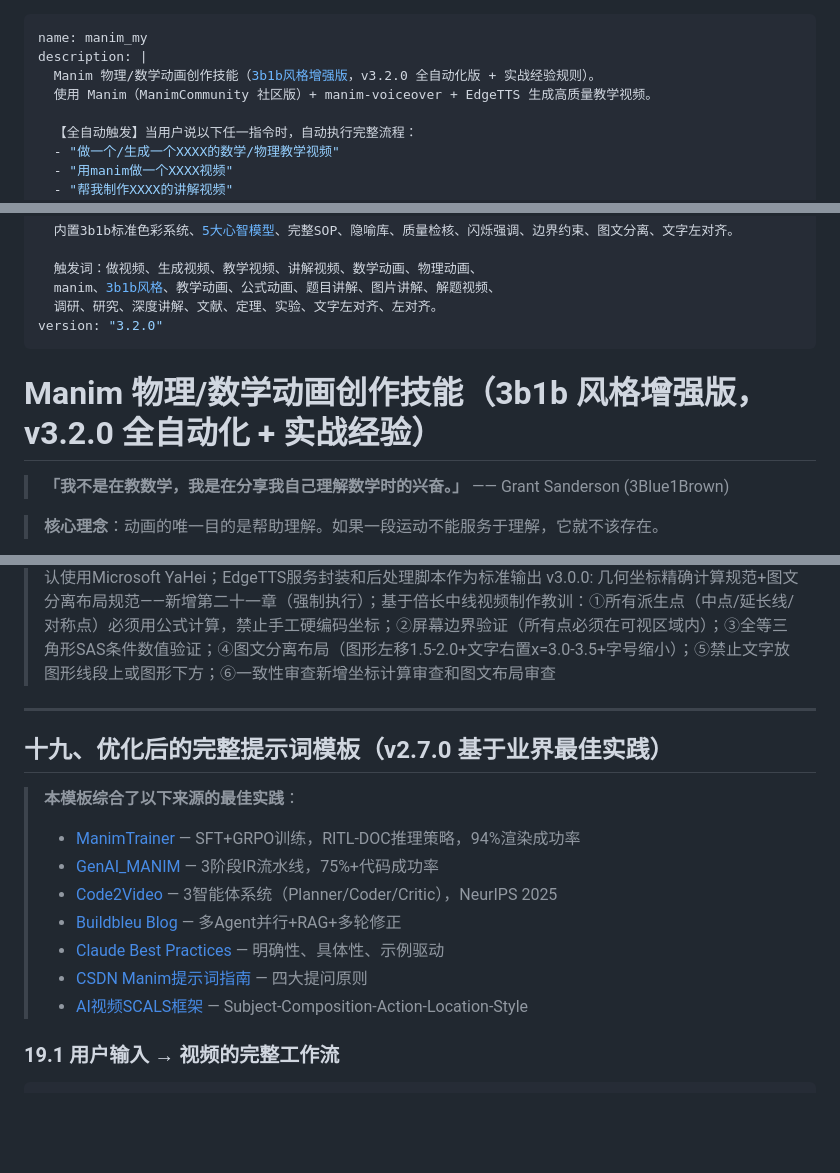
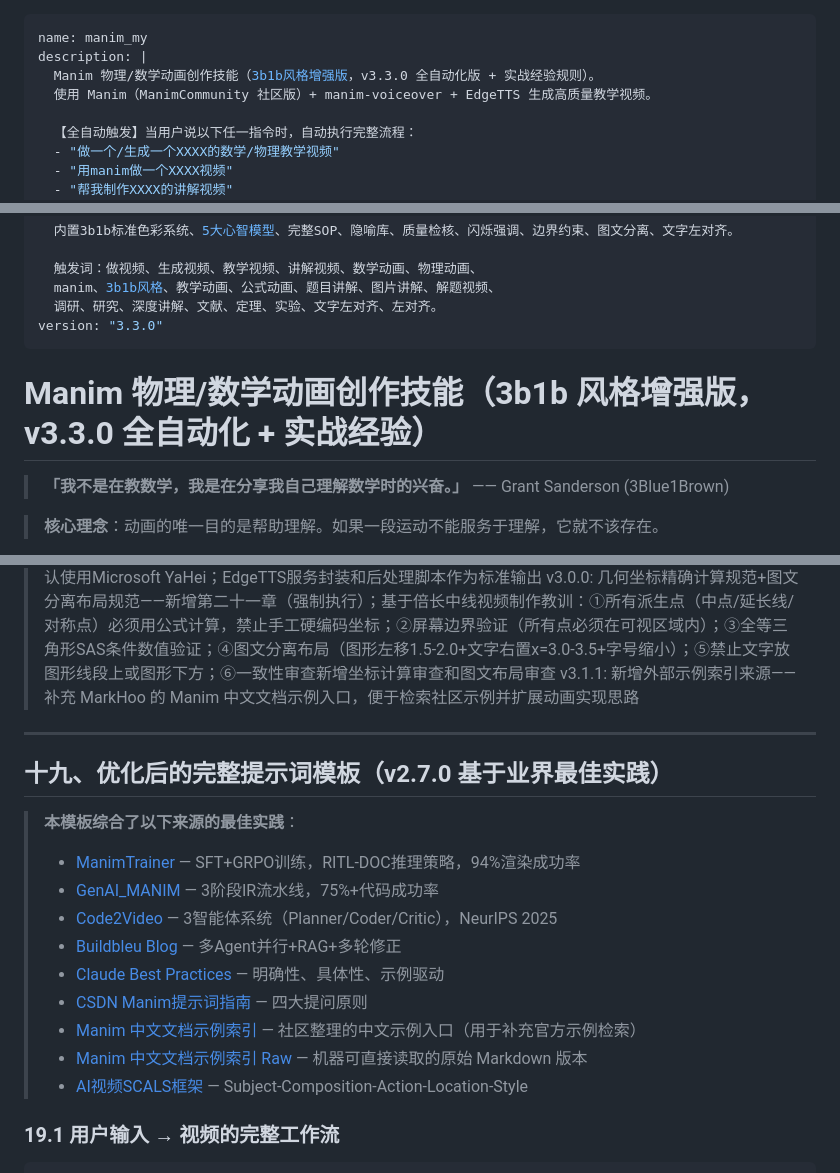
Before and after one commit to jelk2888/agent-skills-monorepo, a Markdown page: manim_my/SKILL.md, 3 parts joined by grey strips. Rendered like a GitHub page; blank space fills up the shorter version.

Commit message:
feat(manim_my): 升级技能到 v3.3.0 并补充外部仓库融合规范
同步 manim_my 最新规则：新增第24章外部仓库学习融合规范，补充中文示例索引来源，并更新版本声明为 v3.3.0，统一 CE/manimgl 分流与调试流程标准。

Co-authored-by: Cursor <cursoragent@cursor.com>

```diff
--- a/manim_my/SKILL.md
+++ b/manim_my/SKILL.md
@@ -1,7 +1,7 @@
 ---
 name: manim_my
 description: |
-  Manim 物理/数学动画创作技能（3b1b风格增强版，v3.2.0 全自动化版 + 实战经验规则）。
+  Manim 物理/数学动画创作技能（3b1b风格增强版，v3.3.0 全自动化版 + 实战经验规则）。
   使用 Manim（ManimCommunity 社区版）+ manim-voiceover + EdgeTTS 生成高质量教学视频。
 
   【全自动触发】当用户说以下任一指令时，自动执行完整流程：
@@ -20,10 +20,10 @@ description: |
   触发词：做视频、生成视频、教学视频、讲解视频、数学动画、物理动画、
   manim、3b1b风格、教学动画、公式动画、题目讲解、图片讲解、解题视频、
   调研、研究、深度讲解、文献、定理、实验、文字左对齐、左对齐。
-version: "3.2.0"
+version: "3.3.0"
 ---
 
-# Manim 物理/数学动画创作技能（3b1b 风格增强版，v3.2.0 全自动化 + 实战经验）
+# Manim 物理/数学动画创作技能（3b1b 风格增强版，v3.3.0 全自动化 + 实战经验）
 
 > **「我不是在教数学，我是在分享我自己理解数学时的兴奋。」** —— Grant Sanderson (3Blue1Brown)
 
@@ -2915,6 +2915,7 @@ class LeftAlignExample(VoiceoverScene):
 > v2.8.0: 全自动化升级——用户只需说"做一个XXXX教学视频"自动触发完整流程：研究员模式(网络调研→信息提炼)→提示词模板生成(SCALS扩展→场景规划→技术规范)→视频制作(代码生成→渲染1080p60→SRT烧录→1.3x加速)；新增全自动触发条件检测（4种正则匹配模式）、3阶段零人工干预工作流图、决策规则树、默认参数表；支持全自动/手动双模式切换
 > v2.9.0: 用户补充技术规范——新增第二十章，详细规范技术栈/渲染规格/动画规范/闪烁强调/图形规范/一致性审查/后期处理管线/输出要求；中文字体默认使用Microsoft YaHei；EdgeTTS服务封装和后处理脚本作为标准输出
 > v3.0.0: 几何坐标精确计算规范+图文分离布局规范——新增第二十一章（强制执行）；基于倍长中线视频制作教训：①所有派生点（中点/延长线/对称点）必须用公式计算，禁止手工硬编码坐标；②屏幕边界验证（所有点必须在可视区域内）；③全等三角形SAS条件数值验证；④图文分离布局（图形左移1.5-2.0+文字右置x=3.0-3.5+字号缩小）；⑤禁止文字放图形线段上或图形下方；⑥一致性审查新增坐标计算审查和图文布局审查
+> v3.1.1: 新增外部示例索引来源——补充 MarkHoo 的 Manim 中文文档示例入口，便于检索社区示例并扩展动画实现思路
 
 ---
 
@@ -2927,6 +2928,8 @@ class LeftAlignExample(VoiceoverScene):
 > - [Buildbleu Blog](https://docs.buildbleu.com/blog/using-llms-to-generate-educational-videos-with-manim/) — 多Agent并行+RAG+多轮修正
 > - [Claude Best Practices](https://claude.com/blog/best-practices-for-prompt-engineering) — 明确性、具体性、示例驱动
 > - [CSDN Manim提示词指南](https://wenku.csdn.net/answer/a4c333s8w4w7) — 四大提问原则
+> - [Manim 中文文档示例索引](https://github.com/MarkHoo/manim-docs-zh-hans/blob/main/docs/examples/index.md) — 社区整理的中文示例入口（用于补充官方示例检索）
+> - [Manim 中文文档示例索引 Raw](https://raw.githubusercontent.com/MarkHoo/manim-docs-zh-hans/main/docs/examples/index.md) — 机器可直接读取的原始 Markdown 版本
 > - [AI视频SCALS框架](https://view.inews.qq.com/a/20251223A06JTM00) — Subject-Composition-Action-Location-Style
 
 ### 19.1 用户输入 → 视频的完整工作流
```
Also changed, not shown: other parts of manim_my/SKILL.md (+71 -1 lines).
